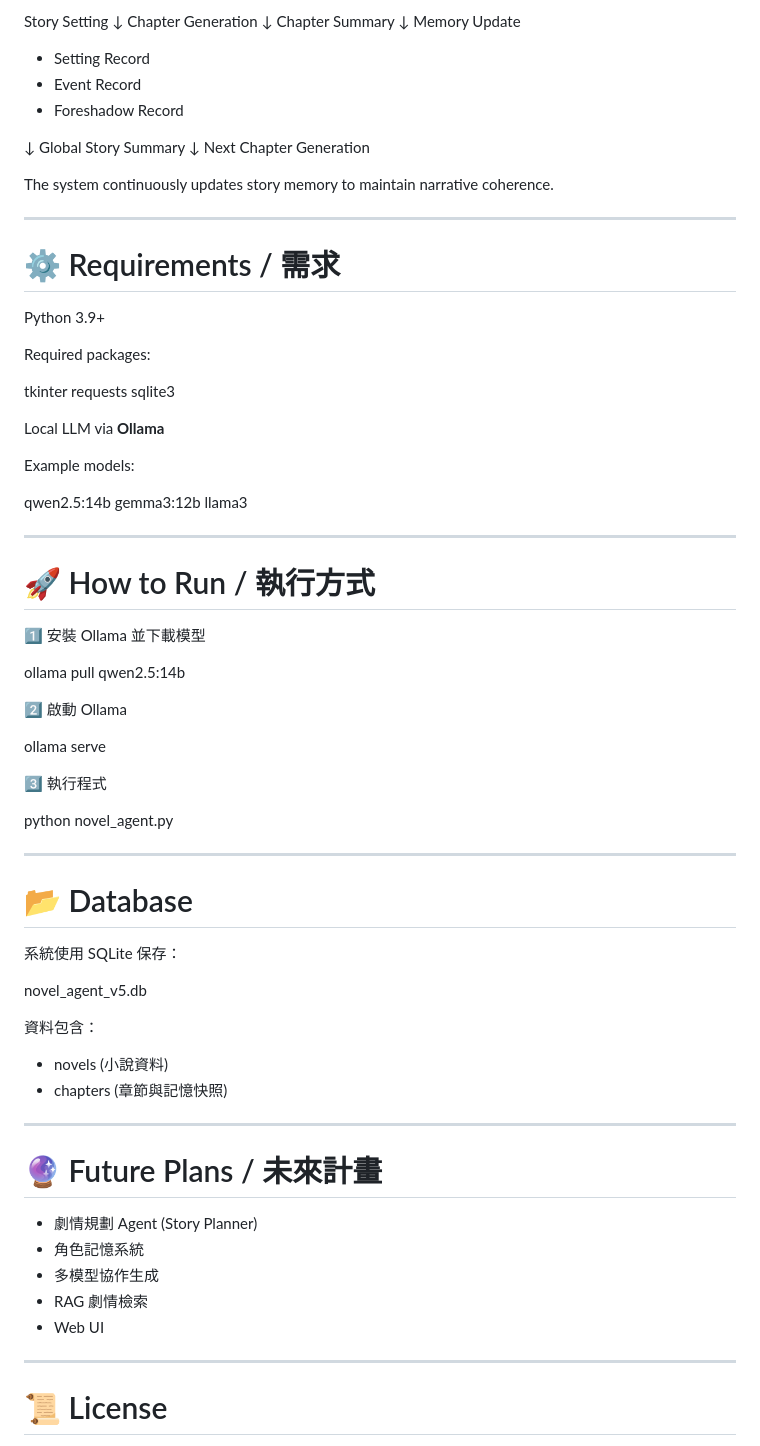
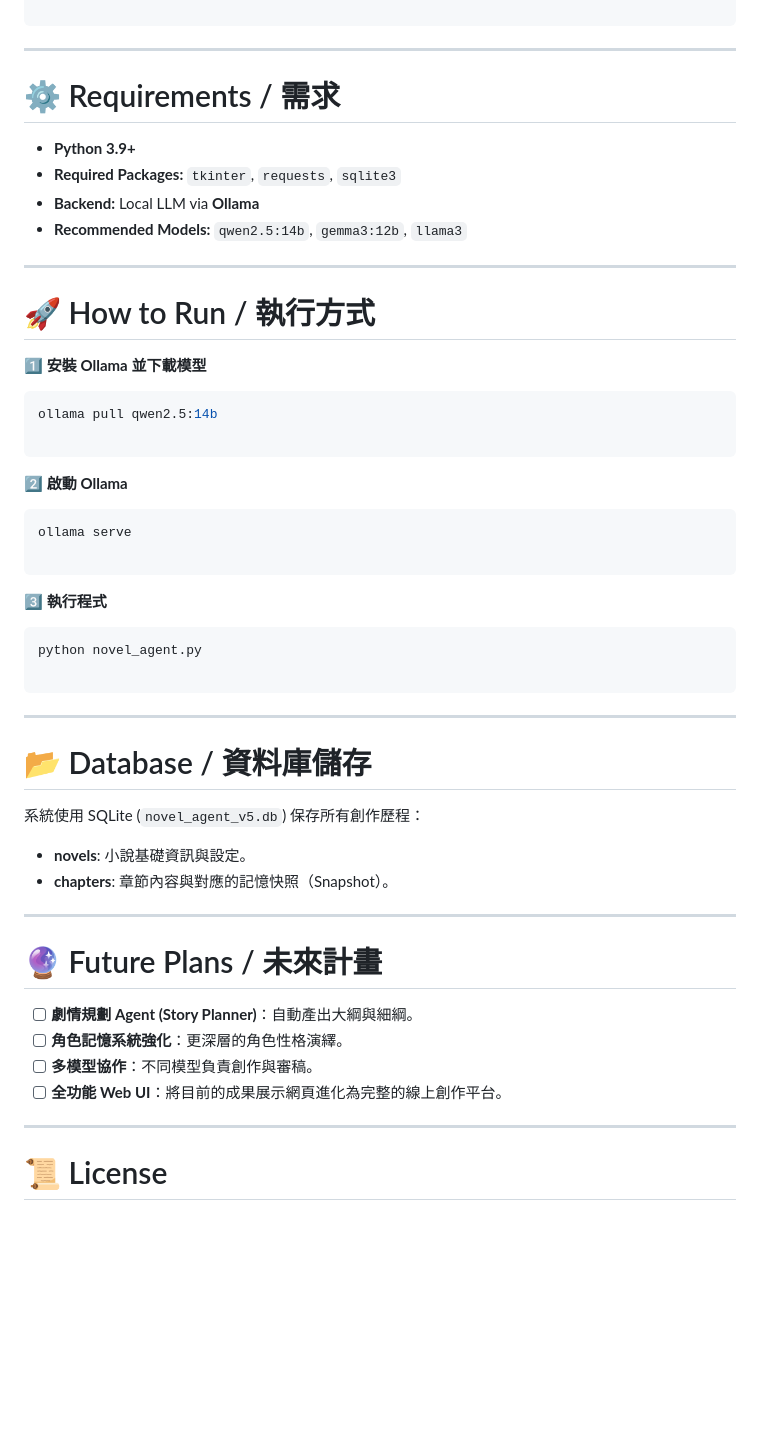
Before and after one commit to ddmmbb-2/Novel-AI-Agent, a Markdown page: README.md, the part around one of its changes. Drawn GitHub-style; blank space fills up the shorter version.

````diff
--- a/README.md
+++ b/README.md
@@ -78,108 +77,57 @@ A graphical interface for managing novels and monitoring AI generation.
 
-
-Story Setting
-↓
-Chapter Generation
-↓
-Chapter Summary
-↓
-Memory Update
-
-* Setting Record
-* Event Record
-* Foreshadow Record
-
-↓
-Global Story Summary
-↓
-Next Chapter Generation
-
-
-
-The system continuously updates story memory to maintain narrative coherence.
+```
 
 ---
 
 # ⚙ Requirements / 需求
 
-Python 3.9+
-
-Required packages:
-
-
-
-tkinter
-requests
-sqlite3
-
-
-
-Local LLM via **Ollama**
-
-Example models:
-
-
-
-qwen2.5:14b
-gemma3:12b
-llama3
-
-
+* **Python 3.9+**
+* **Required Packages:** `tkinter`, `requests`, `sqlite3`
+* **Backend:** Local LLM via **Ollama**
+* **Recommended Models:** `qwen2.5:14b`, `gemma3:12b`, `llama3`
 
 ---
 
 # 🚀 How to Run / 執行方式
 
-1️⃣ 安裝 Ollama 並下載模型
+1️⃣ **安裝 Ollama 並下載模型**
 
-
-
+```bash
 ollama pull qwen2.5:14b
 
+```
 
+2️⃣ **啟動 Ollama**
 
-2️⃣ 啟動 Ollama
-
-
-
+```bash
 ollama serve
 
+```
 
+3️⃣ **執行程式**
 
-3️⃣ 執行程式
-
-
-
+```bash
 python novel_agent.py
 
-
+```
 
 ---
 
-# 📂 Database
+# 📂 Database / 資料庫儲存
 
-系統使用 SQLite 保存：
+系統使用 SQLite (`novel_agent_v5.db`) 保存所有創作歷程：
 
-
-
-novel_agent_v5.db
-
-
-
-資料包含：
-
-- novels (小說資料)
-- chapters (章節與記憶快照)
+* **novels**: 小說基礎資訊與設定。
+* **chapters**: 章節內容與對應的記憶快照（Snapshot）。
 
 ---
 
 # 🔮 Future Plans / 未來計畫
 
-- 劇情規劃 Agent (Story Planner)
-- 角色記憶系統
-- 多模型協作生成
-- RAG 劇情檢索
-- Web UI
+* [ ] **劇情規劃 Agent (Story Planner)**：自動產出大綱與細綱。
+* [ ] **角色記憶系統強化**：更深層的角色性格演繹。
+* [ ] **多模型協作**：不同模型負責創作與審稿。
+* [ ] **全功能 Web UI**：將目前的成果展示網頁進化為完整的線上創作平台。
 
 ---
 
````
Also changed, not shown: other parts of README.md (+31 -32 lines).
